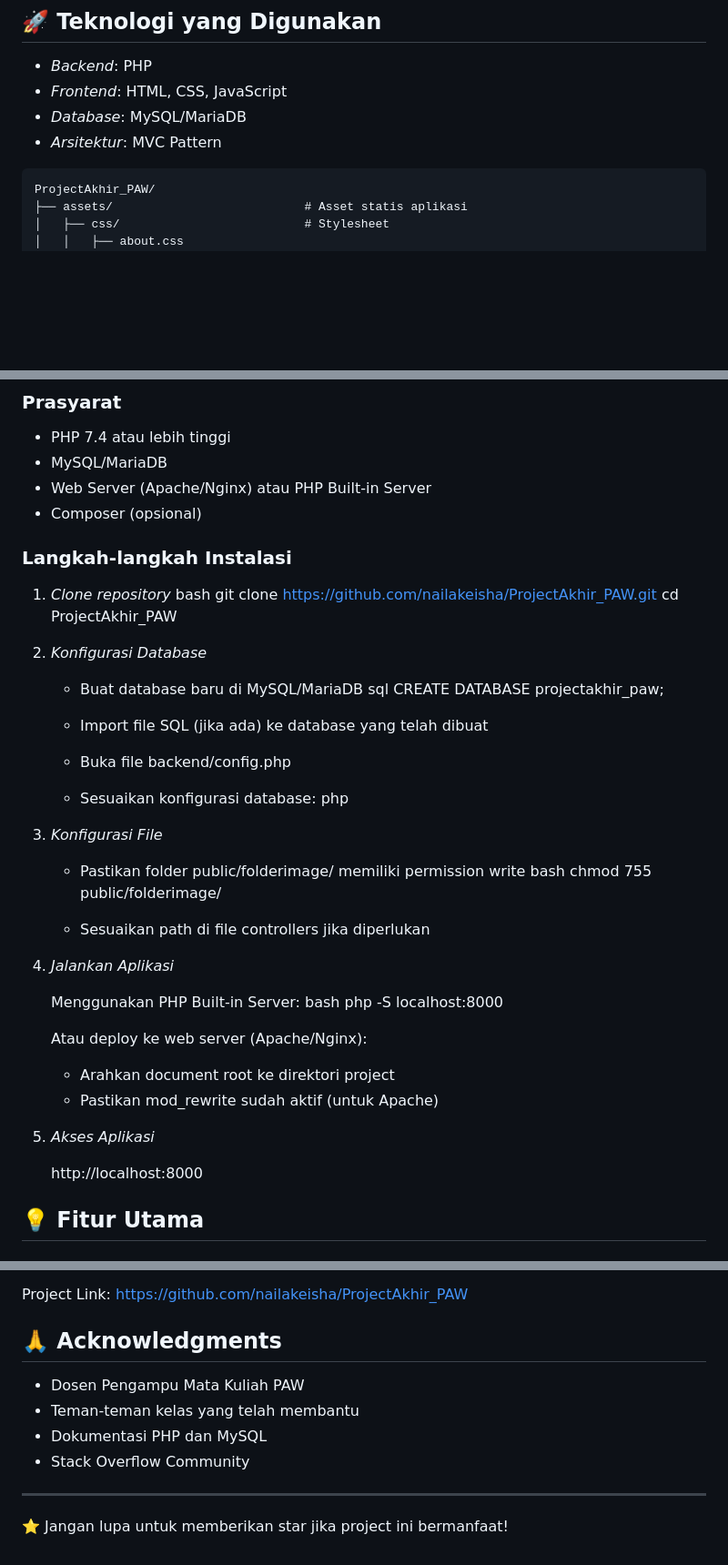
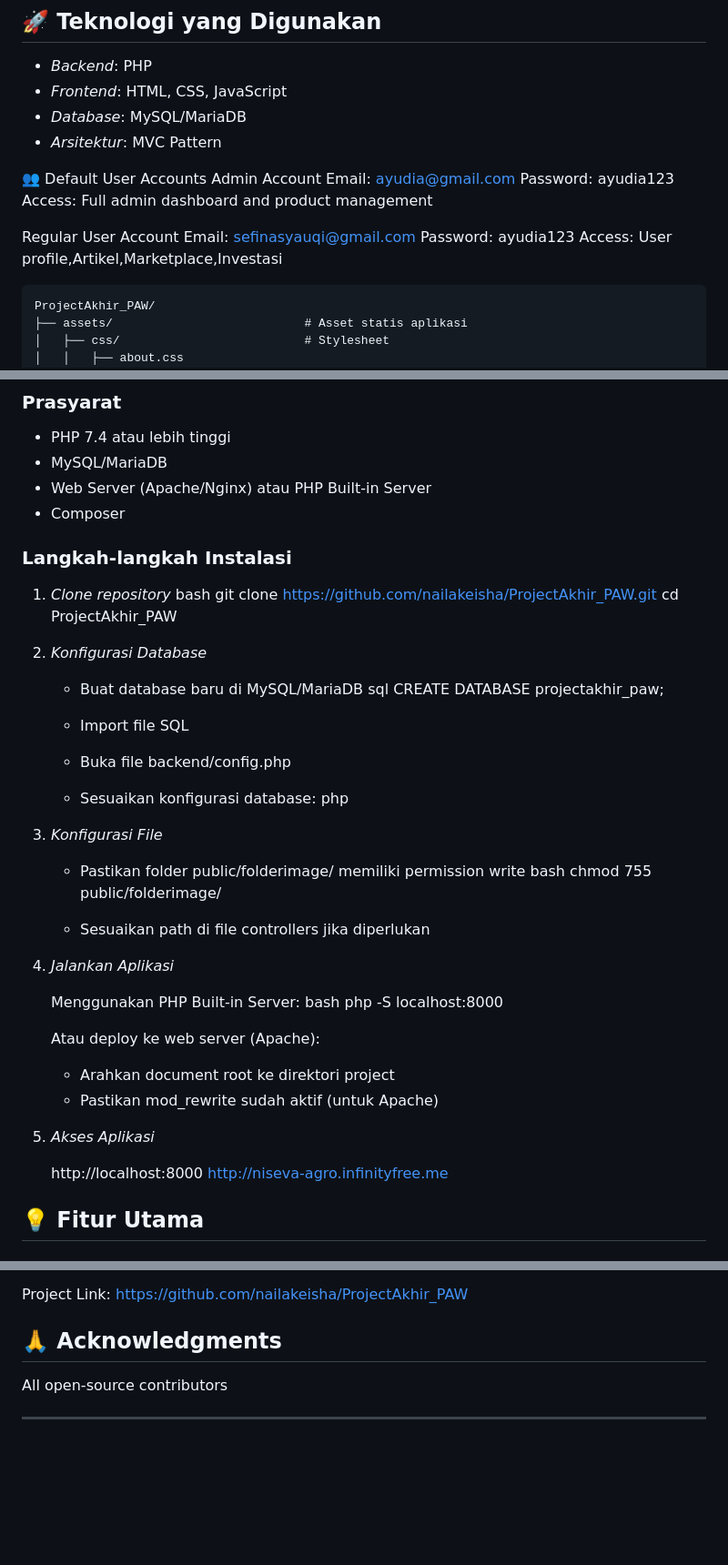
Before and after one commit to nailakeisha/ProjectAkhir_PAW, a Markdown page: README.md, 3 parts joined by grey strips. Shown at 91% size. Rendered like a GitHub page; blank space fills up the shorter version.

Commit message:
README.md
Added default user account information and updated installation instructions.

````diff
--- a/README.md
+++ b/README.md
@@ -12,6 +12,18 @@ Aplikasi web manajemen investasi dan marketplace finansial yang dibangun menggun
 - *Frontend*: HTML, CSS, JavaScript
 - *Database*: MySQL/MariaDB
 - *Arsitektur*: MVC Pattern
+
+👥 Default User Accounts
+Admin Account
+Email: ayudia@gmail.com
+Password: ayudia123
+Access: Full admin dashboard and product management
+
+Regular User Account
+Email: sefinasyauqi@gmail.com
+Password: ayudia123
+Access: User profile,Artikel,Marketplace,Investasi
+
 ```
 ProjectAkhir_PAW/
 ├── assets/                           # Asset statis aplikasi
@@ -92,7 +104,7 @@ ProjectAkhir_PAW/
 - PHP 7.4 atau lebih tinggi
 - MySQL/MariaDB
 - Web Server (Apache/Nginx) atau PHP Built-in Server
-- Composer (opsional)
+- Composer
 
 ### Langkah-langkah Instalasi
 
@@ -107,7 +119,7 @@ ProjectAkhir_PAW/
    sql
    CREATE DATABASE projectakhir_paw;
 
-   - Import file SQL (jika ada) ke database yang telah dibuat
+   - Import file SQL
    - Buka file backend/config.php
    - Sesuaikan konfigurasi database:
    php
@@ -115,7 +127,7 @@ ProjectAkhir_PAW/
    $host = "localhost";
    $username = "root";
    $password = "";
-   $database = "projectakhir_paw";
+   $database = "niseva_agro";
    ?>
 
 
@@ -133,13 +145,14 @@ ProjectAkhir_PAW/
    php -S localhost:8000
 
 
-   Atau deploy ke web server (Apache/Nginx):
+   Atau deploy ke web server (Apache):
    - Arahkan document root ke direktori project
    - Pastikan mod_rewrite sudah aktif (untuk Apache)
 
 5. *Akses Aplikasi*
 
    http://localhost:8000
+   http://niseva-agro.infinityfree.me
 
 
 ## 💡 Fitur Utama
@@ -280,12 +297,8 @@ Nailakeisha - [@nailakeisha](https://github.com/nailakeisha)
 Project Link: [https://github.com/nailakeisha/ProjectAkhir_PAW](https://github.com/nailakeisha/ProjectAkhir_PAW)
 
 ## 🙏 Acknowledgments
+All open-source contributors
 
-- Dosen Pengampu Mata Kuliah PAW
-- Teman-teman kelas yang telah membantu
-- Dokumentasi PHP dan MySQL
-- Stack Overflow Community
+
 
 ---
-
-⭐ Jangan lupa untuk memberikan star jika project ini bermanfaat!
````
Also changed, not shown: other parts of README.md (+5 -1 lines).
